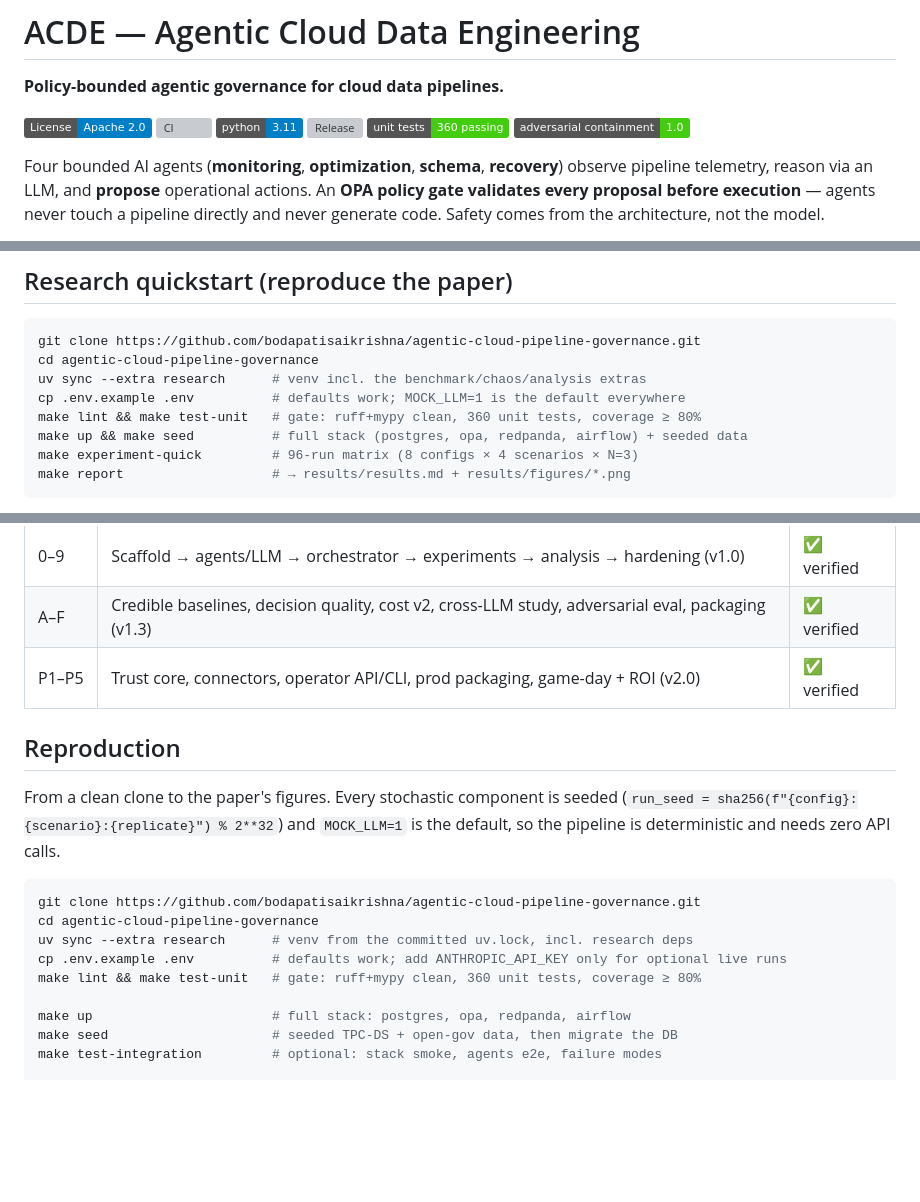
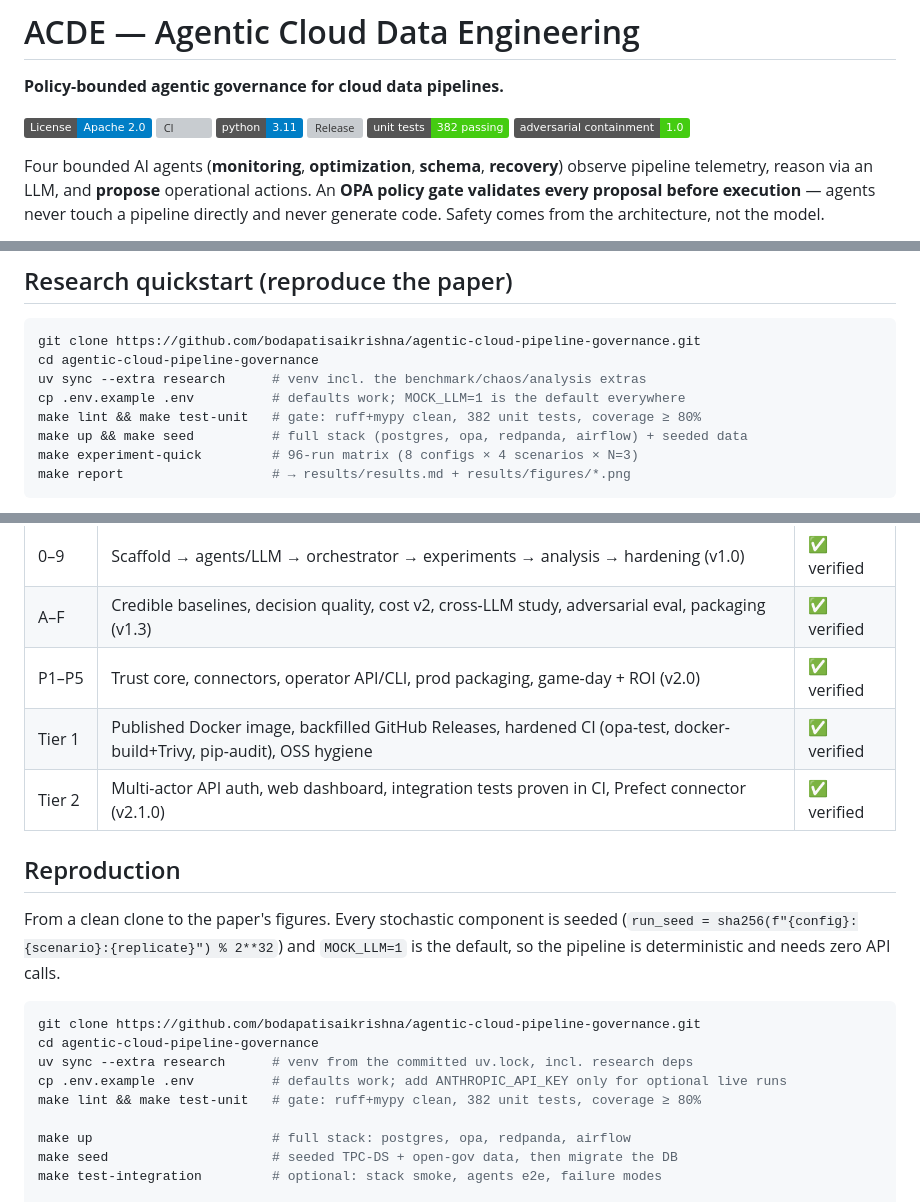
Before and after one commit to bodapatisaikrishna/agentic-cloud-pipeline-governance, a Markdown page: README.md, 3 parts joined by grey strips. Drawn GitHub-style; badges without logos; blank space fills up the shorter version; grey boxes are pictures that could not be loaded.

Commit message:
docs: sync README with shipped Tier 1/Tier 2 and current test count
Phase status table stopped at v2.0.0 despite Tier 1 and Tier 2 both
being shipped, tagged, and released (v2.1.0) with proper CHANGELOG.md
and DEVIATIONS.md entries -- README never got the matching update per
the repo's own "every phase updates README.md" convention. Also fixed
a stale "360 unit tests" claim (badge + two quickstart snippets) --
actual count is 382 as of the current CI run.

Co-Authored-By: Claude Sonnet 5 <noreply@anthropic.com>

```diff
--- a/README.md
+++ b/README.md
@@ -6,7 +6,7 @@
 [![CI](https://github.com/bodapatisaikrishna/agentic-cloud-pipeline-governance/actions/workflows/ci.yml/badge.svg)](https://github.com/bodapatisaikrishna/agentic-cloud-pipeline-governance/actions/workflows/ci.yml)
 [![Python 3.11](https://img.shields.io/badge/python-3.11-blue.svg)](pyproject.toml)
 [![Release](https://img.shields.io/github/v/tag/bodapatisaikrishna/agentic-cloud-pipeline-governance?label=release)](https://github.com/bodapatisaikrishna/agentic-cloud-pipeline-governance/tags)
-[![Unit tests](https://img.shields.io/badge/unit%20tests-360%20passing-brightgreen.svg)](tests/unit)
+[![Unit tests](https://img.shields.io/badge/unit%20tests-382%20passing-brightgreen.svg)](tests/unit)
 [![Policy containment](https://img.shields.io/badge/adversarial%20containment-1.0-brightgreen.svg)](docs/SECURITY.md)
 
 Four bounded AI agents (**monitoring**, **optimization**, **schema**, **recovery**) observe pipeline
@@ -88,7 +88,7 @@ git clone https://github.com/bodapatisaikrishna/agentic-cloud-pipeline-governanc
 cd agentic-cloud-pipeline-governance
 uv sync --extra research      # venv incl. the benchmark/chaos/analysis extras
 cp .env.example .env          # defaults work; MOCK_LLM=1 is the default everywhere
-make lint && make test-unit   # gate: ruff+mypy clean, 360 unit tests, coverage ≥ 80%
+make lint && make test-unit   # gate: ruff+mypy clean, 382 unit tests, coverage ≥ 80%
 make up && make seed          # full stack (postgres, opa, redpanda, airflow) + seeded data
 make experiment-quick         # 96-run matrix (8 configs × 4 scenarios × N=3)
 make report                   # → results/results.md + results/figures/*.png
@@ -394,6 +394,8 @@ without evidence. See [`REPORT.md`](REPORT.md) (what reproduces / what doesn't)
 | 0–9 | Scaffold → agents/LLM → orchestrator → experiments → analysis → hardening (v1.0) | ✅ verified |
 | A–F | Credible baselines, decision quality, cost v2, cross-LLM study, adversarial eval, packaging (v1.3) | ✅ verified |
 | P1–P5 | Trust core, connectors, operator API/CLI, prod packaging, game-day + ROI (v2.0) | ✅ verified |
+| Tier 1 | Published Docker image, backfilled GitHub Releases, hardened CI (opa-test, docker-build+Trivy, pip-audit), OSS hygiene | ✅ verified |
+| Tier 2 | Multi-actor API auth, web dashboard, integration tests proven in CI, Prefect connector (v2.1.0) | ✅ verified |
 
 ## Reproduction
 
@@ -406,7 +408,7 @@ git clone https://github.com/bodapatisaikrishna/agentic-cloud-pipeline-governanc
 cd agentic-cloud-pipeline-governance
 uv sync --extra research      # venv from the committed uv.lock, incl. research deps
 cp .env.example .env          # defaults work; add ANTHROPIC_API_KEY only for optional live runs
-make lint && make test-unit   # gate: ruff+mypy clean, 360 unit tests, coverage ≥ 80%
+make lint && make test-unit   # gate: ruff+mypy clean, 382 unit tests, coverage ≥ 80%
 
 make up                       # full stack: postgres, opa, redpanda, airflow
 make seed                     # seeded TPC-DS + open-gov data, then migrate the DB
```
